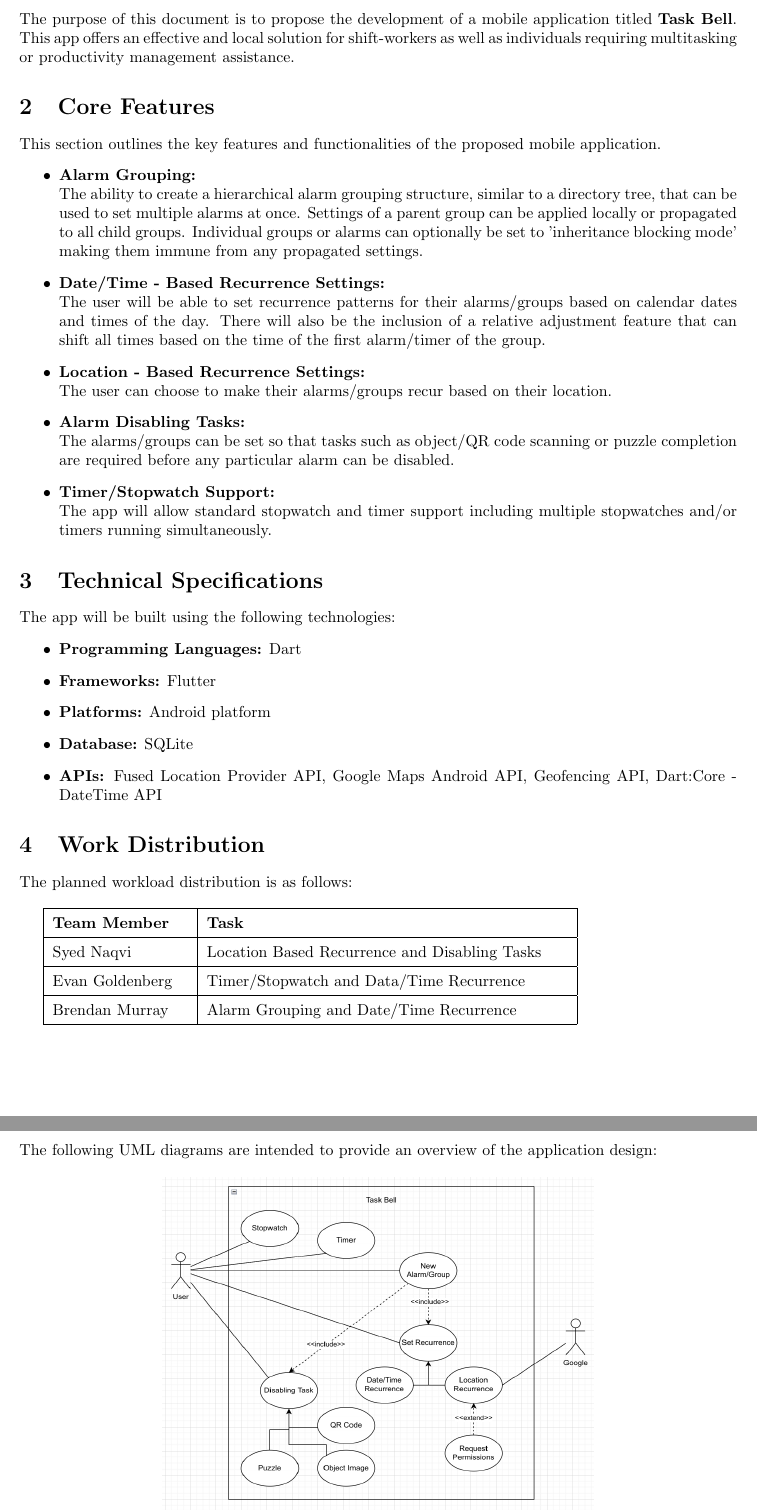
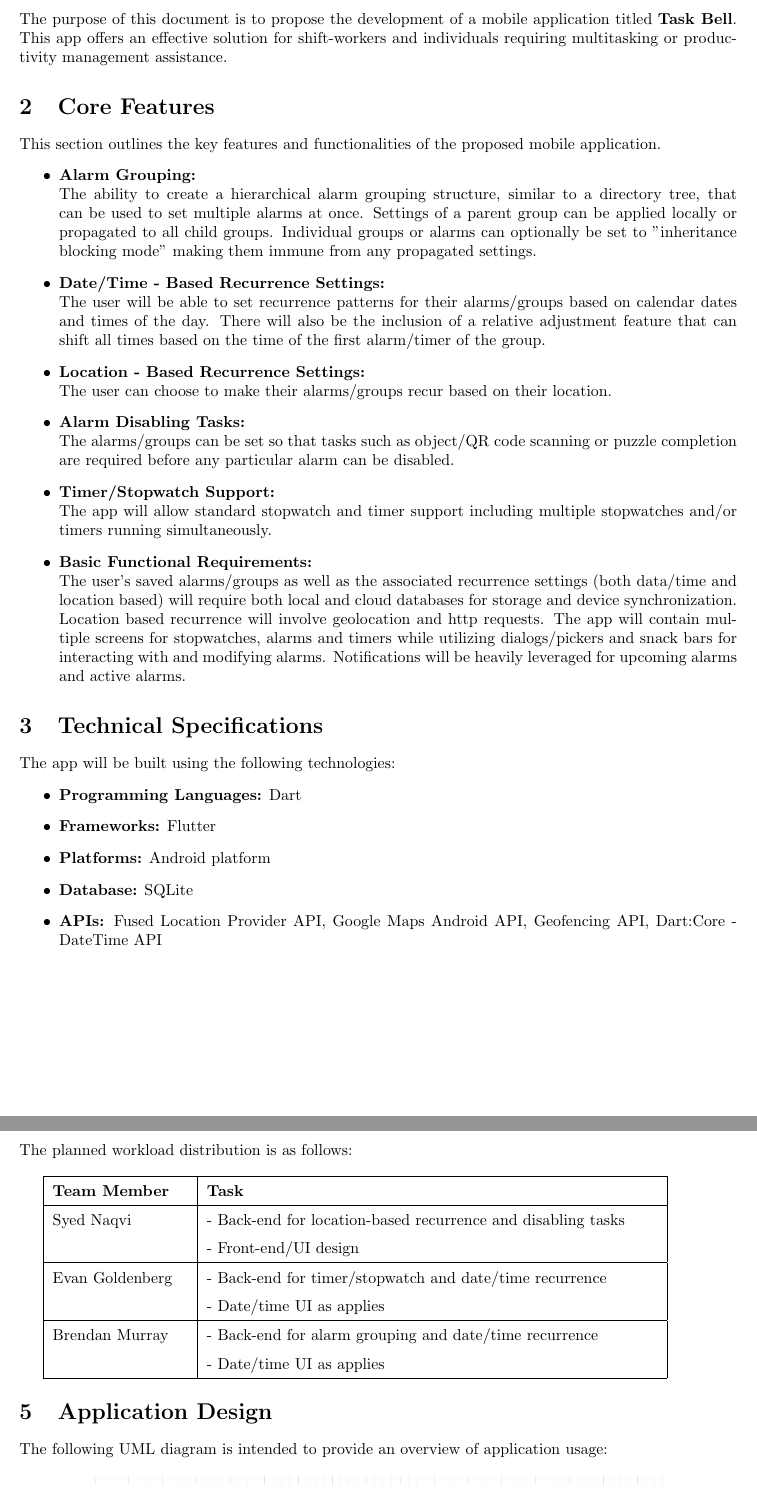
Before and after one commit to Syed-A-Naqvi/task_bell, a LaTeX document (proposal/latex/proposal.tex): two parts of pages 3 and 4 of 4 before the commit and two parts of pages 3 and 4 of 5 after it, joined at a grey line, cut so that both start at the same text. Compiled offline with pdfLaTeX.

Commit message:
project proposal complete

```diff
--- a/proposal/latex/proposal.tex
+++ b/proposal/latex/proposal.tex
@@ -26,7 +26,7 @@
 
 \section{Overview}
 The purpose of this document is to propose the development of a mobile application titled \textbf{Task Bell}.
-This app offers an effective and local solution for shift-workers as well as individuals requiring multitasking
+This app offers an effective solution for shift-workers and individuals requiring multitasking
 or productivity management assistance.
 
 \section{Core Features}
@@ -49,6 +49,11 @@ This section outlines the key features and functionalities of the proposed mobil
     \item \textbf{Timer/Stopwatch Support:}\\The app will allow standard stopwatch and timer support including multiple stopwatches and/or
     timers running simultaneously.
 
+    \item \textbf{Basic Functional Requirements:}\\The user's saved alarms/groups as well as the associated recurrence settings (both data/time and location based)
+    will require both local and cloud databases for storage and device synchronization. Location based recurrence will involve geolocation and http requests.
+    The app will contain multiple screens for stopwatches, alarms and timers while utilizing dialogs/pickers and snack bars for interacting with and modifying alarms.
+    Notifications will be heavily leveraged for upcoming alarms and active alarms.
+
 \end{itemize}
 
 \section{Technical Specifications}
@@ -64,24 +71,25 @@ The app will be built using the following technologies:
 \section{Work Distribution}
+
 The planned workload distribution is as follows:\\
 
 \renewcommand{\arraystretch}{1.5} % Increase row height
-\begin{tabular}{|p{3cm}|p{8cm}|}
+\begin{tabular}{|p{3cm}|p{10cm}|}
     \hline
     \textbf{Team Member} & \textbf{Task} \\
     \hline
-    Syed Naqvi        & Location Based Recurrence and Disabling Tasks \\
+    Syed Naqvi        & - Back-end for location-based recurrence and disabling tasks\\
+                      & - Front-end/UI design\\
     \hline
-    Evan Goldenberg   & Timer/Stopwatch and Data/Time Recurrence \\
+    Evan Goldenberg   & - Back-end for timer/stopwatch and date/time recurrence\\
+                      & - Date/time UI as applies\\
     \hline
-    Brendan Murray    & Alarm Grouping and Date/Time Recurrence \\
+    Brendan Murray    & - Back-end for alarm grouping and date/time recurrence\\
+                      & - Date/time UI as applies\\
     \hline
 \end{tabular}
 
-\newpage
-
-\section{UML Diagrams}
-The following UML diagrams are intended to provide an overview of the application design:
+\section{Application Design}
+The following UML diagram is intended to provide an overview of application usage:
 % Add an image
 \begin{figure}[h!]
     \centering
-    \includegraphics[width=0.6\textwidth, height=0.3\textheight]{../Use_Case_Diagram.png}
```
Also changed, not shown: proposal/UI_mockup.png (added), proposal/latex/proposal.pdf, proposal/latex/proposal.tex (15 more changed lines), 8 other files.
